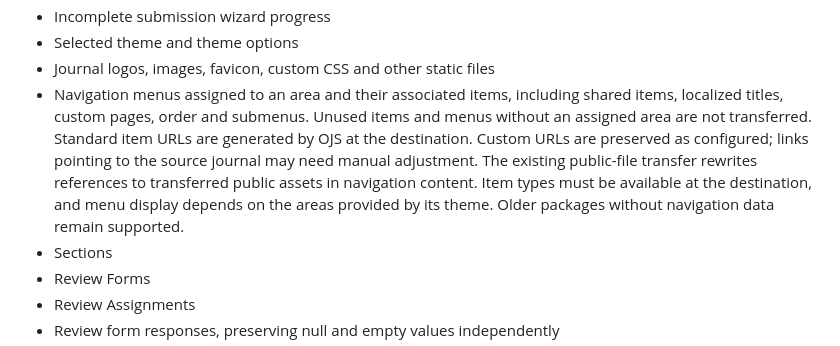
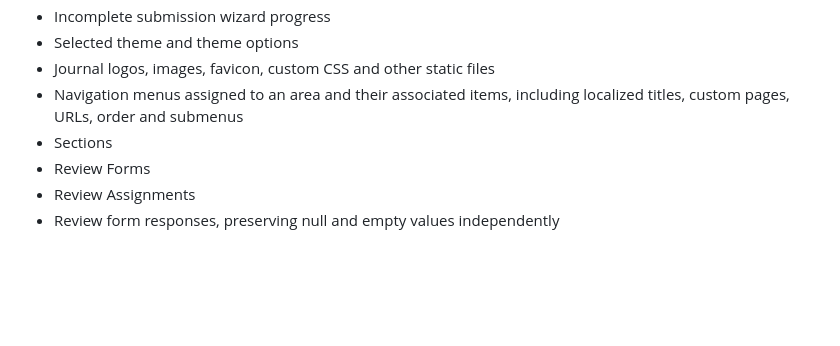
Before and after one commit to lepidus/fullJournalTransfer, a Markdown page: README.md, the part around the change. Rendered like a GitHub page; blank space fills up the shorter version.

Commit message:
docs: simplify navigation menu transfer description

```diff
--- a/README.md
+++ b/README.md
@@ -121,12 +121,8 @@ deposit-plugin settings are not transferred, and importing a package never sched
 - Incomplete submission wizard progress
 - Selected theme and theme options
 - Journal logos, images, favicon, custom CSS and other static files
-- Navigation menus assigned to an area and their associated items, including shared items, localized titles,
-  custom pages, order and submenus. Unused items and menus without an assigned area are not transferred.
-  Standard item URLs are generated by OJS at the destination. Custom URLs are preserved as configured;
-  links pointing to the source journal may need manual adjustment. The existing public-file transfer rewrites
-  references to transferred public assets in navigation content. Item types must be available at the destination,
-  and menu display depends on the areas provided by its theme. Older packages without navigation data remain supported.
+- Navigation menus assigned to an area and their associated items, including localized titles, custom pages,
+  URLs, order and submenus
 - Sections
 - Review Forms
 - Review Assignments
```
